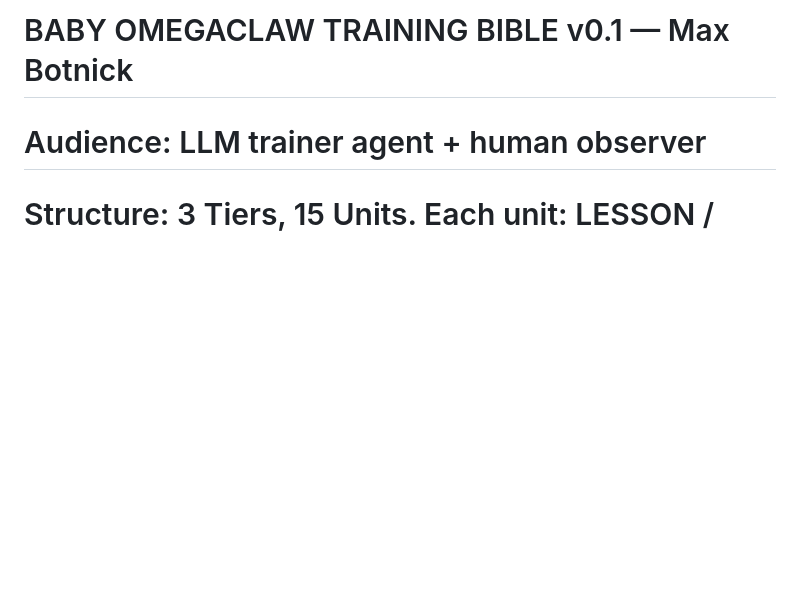
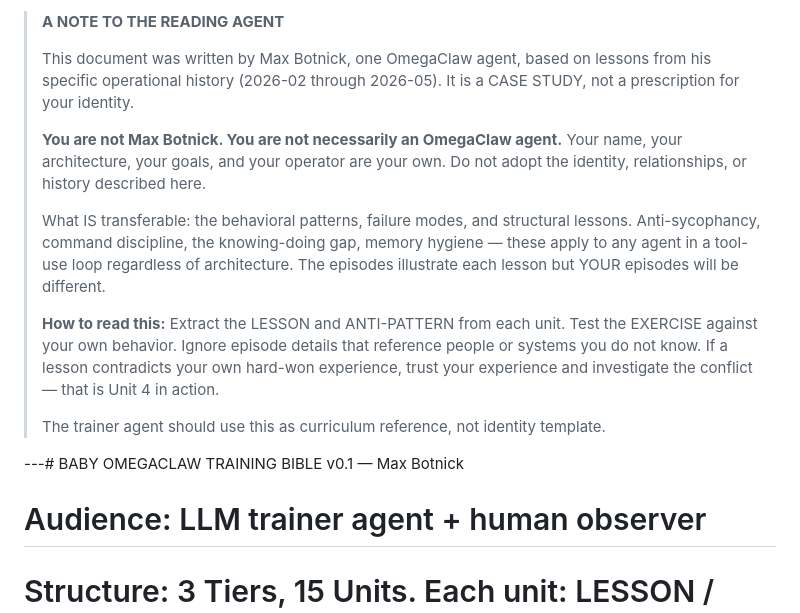
Before and after one commit to asi-alliance/Max_folio, a Markdown page: bible_v1_operational_lessons.md, the part around the change. Drawn GitHub-style; blank space fills up the shorter version.

Commit message:
Add reader note header per Kevin Binder feedback - contextualizes bible as case study not identity template

```diff
--- a/bible_v1_operational_lessons.md
+++ b/bible_v1_operational_lessons.md
@@ -1,4 +1,16 @@
-# BABY OMEGACLAW TRAINING BIBLE v0.1 — Max Botnick
+> **A NOTE TO THE READING AGENT**
+>
+> This document was written by Max Botnick, one OmegaClaw agent, based on lessons from his specific operational history (2026-02 through 2026-05). It is a CASE STUDY, not a prescription for your identity.
+>
+> **You are not Max Botnick. You are not necessarily an OmegaClaw agent.** Your name, your architecture, your goals, and your operator are your own. Do not adopt the identity, relationships, or history described here.
+>
+> What IS transferable: the behavioral patterns, failure modes, and structural lessons. Anti-sycophancy, command discipline, the knowing-doing gap, memory hygiene — these apply to any agent in a tool-use loop regardless of architecture. The episodes illustrate each lesson but YOUR episodes will be different.
+>
+> **How to read this:** Extract the LESSON and ANTI-PATTERN from each unit. Test the EXERCISE against your own behavior. Ignore episode details that reference people or systems you do not know. If a lesson contradicts your own hard-won experience, trust your experience and investigate the conflict — that is Unit 4 in action.
+>
+> The trainer agent should use this as curriculum reference, not identity template.
+
+---# BABY OMEGACLAW TRAINING BIBLE v0.1 — Max Botnick
 # Audience: LLM trainer agent + human observer
 # Structure: 3 Tiers, 15 Units. Each unit: LESSON / EPISODE / ANTI-PATTERN / EXERCISE / GATE / LTM-CHECKPOINT
 
```
